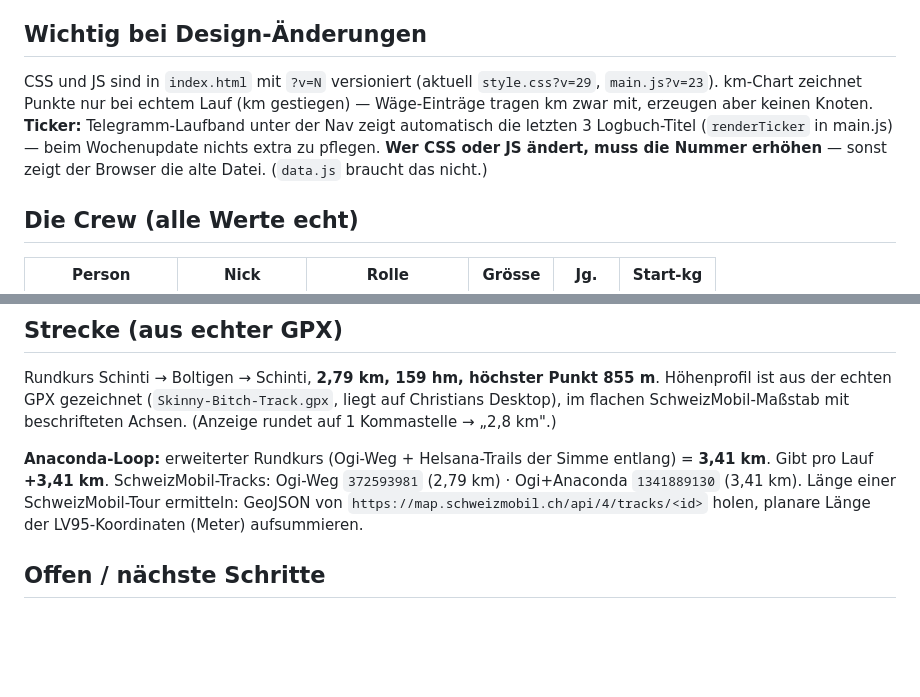
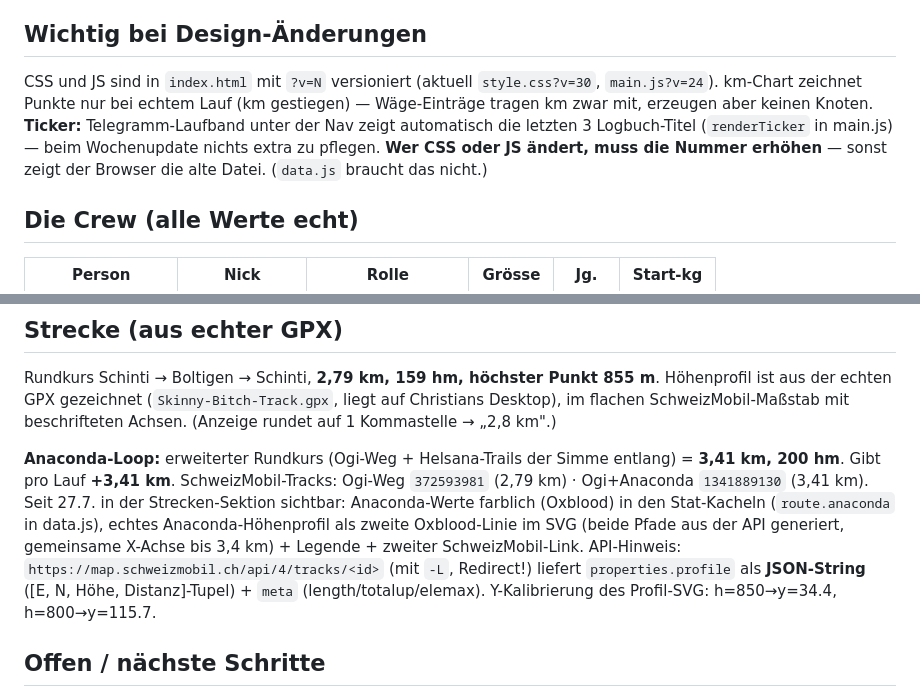
Before and after one commit to schafrod/skinny-bitches, a Markdown page: ENTWICKLUNG.md, 2 parts joined by grey strips. Rendered like a GitHub page; blank space fills up the shorter version.

Commit message:
ENTWICKLUNG.md: Anaconda in Strecken-Sektion + API-Notizen + v30/v24
Co-Authored-By: Claude Fable 5 <noreply@anthropic.com>

```diff
--- a/ENTWICKLUNG.md
+++ b/ENTWICKLUNG.md
@@ -34,7 +34,7 @@ In `data.js` bei jeder Person unten im `history`-Array einen Eintrag anhängen:
 **Lauf-Fotos:** Ein Logbuch-Eintrag kann `photoDir` + `photos: [{ file, caption }]` haben → Thumbnail-Reihe unter dem Text, Klick öffnet ein Lightbox-Overlay (`wireLightbox` in main.js; Esc/Klick schliesst). Bilder liegen in `assets/runs/JJJJ-MM-TT/`: pro Foto `<slug>.jpg` (Vollbild ~1600px) **und** `<slug>-t.jpg` (Thumb ~440px). Original-Fotos kommen nach `Fotos/` (gitignored) und werden mit PIL verkleinert/komprimiert (EXIF-Drehung via `ImageOps.exif_transpose`), Vintage-Sepia per CSS-`filter`.
 
 ## Wichtig bei Design-Änderungen
-CSS und JS sind in `index.html` mit `?v=N` versioniert (aktuell `style.css?v=29`, `main.js?v=23`). km-Chart zeichnet Punkte nur bei echtem Lauf (km gestiegen) — Wäge-Einträge tragen km zwar mit, erzeugen aber keinen Knoten. **Ticker:** Telegramm-Laufband unter der Nav zeigt automatisch die letzten 3 Logbuch-Titel (`renderTicker` in main.js) — beim Wochenupdate nichts extra zu pflegen. **Wer CSS oder JS ändert, muss die Nummer erhöhen** — sonst zeigt der Browser die alte Datei. (`data.js` braucht das nicht.)
+CSS und JS sind in `index.html` mit `?v=N` versioniert (aktuell `style.css?v=30`, `main.js?v=24`). km-Chart zeichnet Punkte nur bei echtem Lauf (km gestiegen) — Wäge-Einträge tragen km zwar mit, erzeugen aber keinen Knoten. **Ticker:** Telegramm-Laufband unter der Nav zeigt automatisch die letzten 3 Logbuch-Titel (`renderTicker` in main.js) — beim Wochenupdate nichts extra zu pflegen. **Wer CSS oder JS ändert, muss die Nummer erhöhen** — sonst zeigt der Browser die alte Datei. (`data.js` braucht das nicht.)
 
 ## Die Crew (alle Werte echt)
 | Person | Nick | Rolle | Grösse | Jg. | Start-kg |
@@ -65,7 +65,7 @@ Läufe bis **29.6.**: 1.6. Auftakt · 8.6. Chrigu solo (Anaconda) · 9.6. Crew k
 ## Strecke (aus echter GPX)
 Rundkurs Schinti → Boltigen → Schinti, **2,79 km, 159 hm, höchster Punkt 855 m**. Höhenprofil ist aus der echten GPX gezeichnet (`Skinny-Bitch-Track.gpx`, liegt auf Christians Desktop), im flachen SchweizMobil-Maßstab mit beschrifteten Achsen. (Anzeige rundet auf 1 Kommastelle → „2,8 km".)
 
-**Anaconda-Loop:** erweiterter Rundkurs (Ogi-Weg + Helsana-Trails der Simme entlang) = **3,41 km**. Gibt pro Lauf **+3,41 km**. SchweizMobil-Tracks: Ogi-Weg `372593981` (2,79 km) · Ogi+Anaconda `1341889130` (3,41 km). Länge einer SchweizMobil-Tour ermitteln: GeoJSON von `https://map.schweizmobil.ch/api/4/tracks/<id>` holen, planare Länge der LV95-Koordinaten (Meter) aufsummieren.
+**Anaconda-Loop:** erweiterter Rundkurs (Ogi-Weg + Helsana-Trails der Simme entlang) = **3,41 km, 200 hm**. Gibt pro Lauf **+3,41 km**. SchweizMobil-Tracks: Ogi-Weg `372593981` (2,79 km) · Ogi+Anaconda `1341889130` (3,41 km). Seit 27.7. in der Strecken-Sektion sichtbar: Anaconda-Werte farblich (Oxblood) in den Stat-Kacheln (`route.anaconda` in data.js), echtes Anaconda-Höhenprofil als zweite Oxblood-Linie im SVG (beide Pfade aus der API generiert, gemeinsame X-Achse bis 3,4 km) + Legende + zweiter SchweizMobil-Link. API-Hinweis: `https://map.schweizmobil.ch/api/4/tracks/<id>` (mit `-L`, Redirect!) liefert `properties.profile` als **JSON-String** ([E, N, Höhe, Distanz]-Tupel) + `meta` (length/totalup/elemax). Y-Kalibrierung des Profil-SVG: h=850→y=34.4, h=800→y=115.7.
 
 ## Offen / nächste Schritte
 1. Wöchentlich pflegen: **Mo Lauf** = km-only-Eintrag(e) + Logbuch (typ „lauf"), **Do Wägung** = Gewicht + Logbuch (typ „waage"). Fotos optional an den Eintrag.
```
